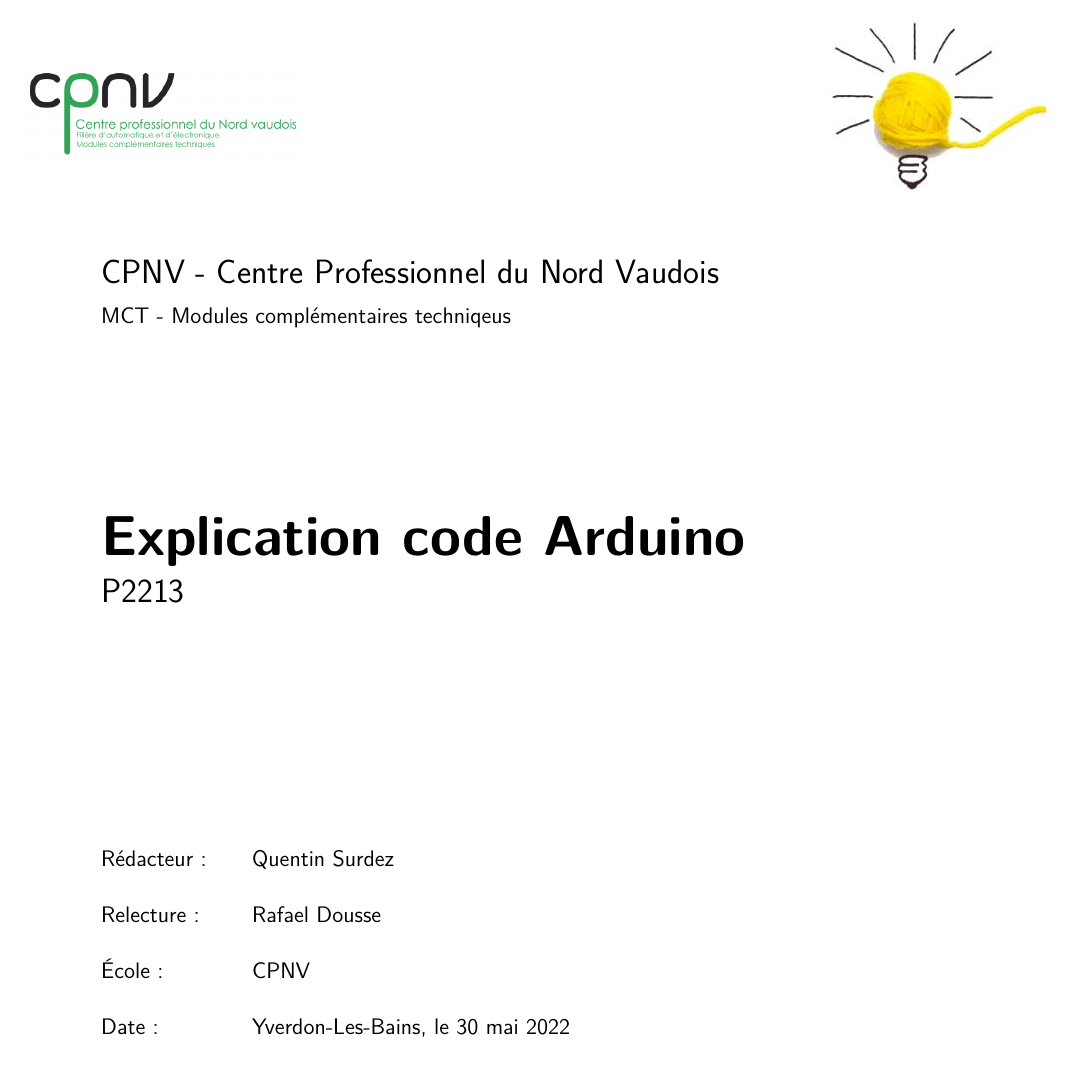
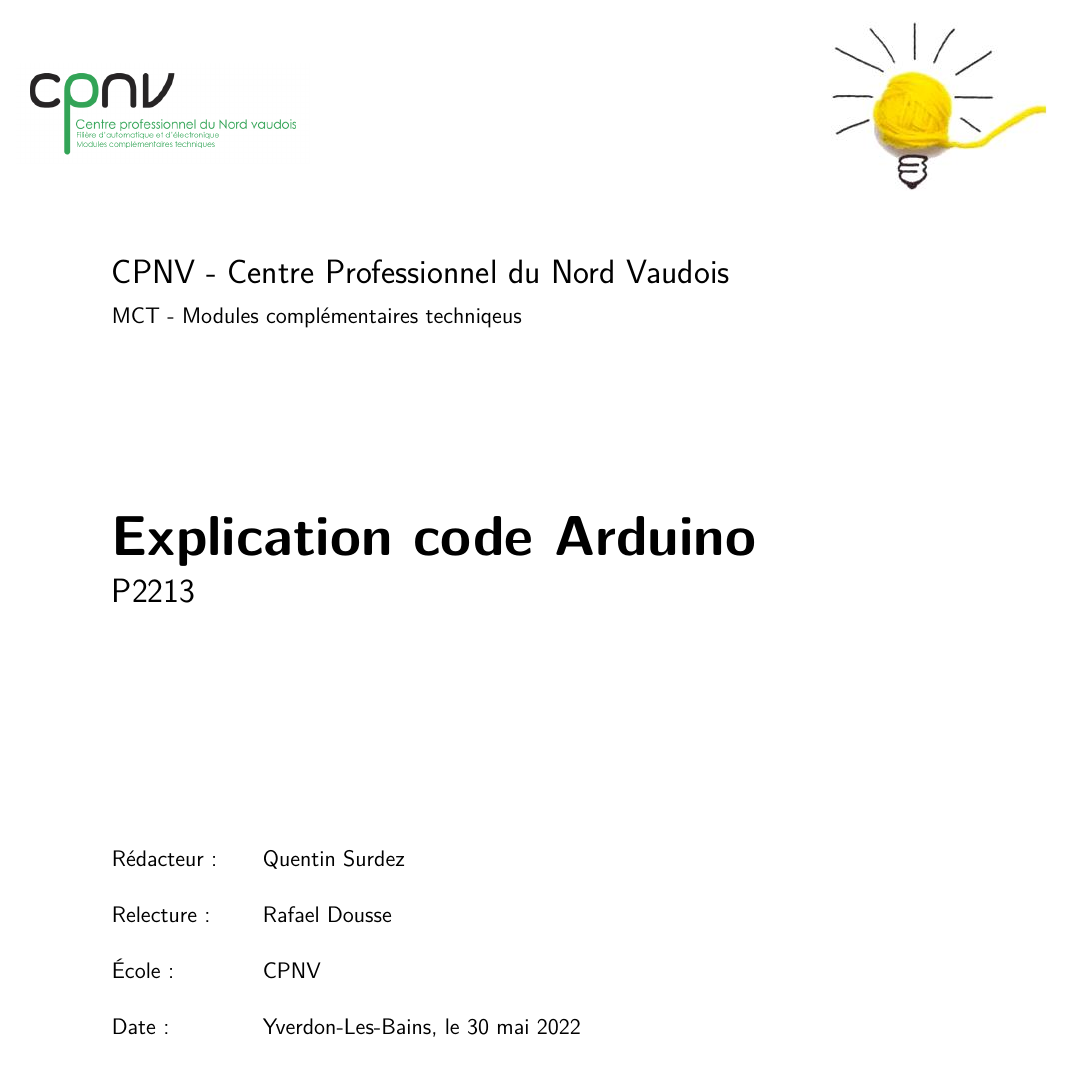
Before and after one commit to Sinaf19/Latex, a LaTeX document (Template_Latex/Template.tex): page 1 of 3. Compiled offline with pdfLaTeX.

Commit message:
Mise à jour template pour marges

```diff
--- a/Template_Latex/Template.tex
+++ b/Template_Latex/Template.tex
@@ -118,8 +118,8 @@
 %---------------------------------------------------------------------------
 \usepackage[
 	a4paper,
-	left=28mm,
-	right=15mm,
+	left=30mm,
+	right=30mm,
 	top=30mm,
 	headheight=20mm,
 	headsep=10mm,
```
Also changed, not shown: Template_Latex/Template.pdf, 1 other file.
